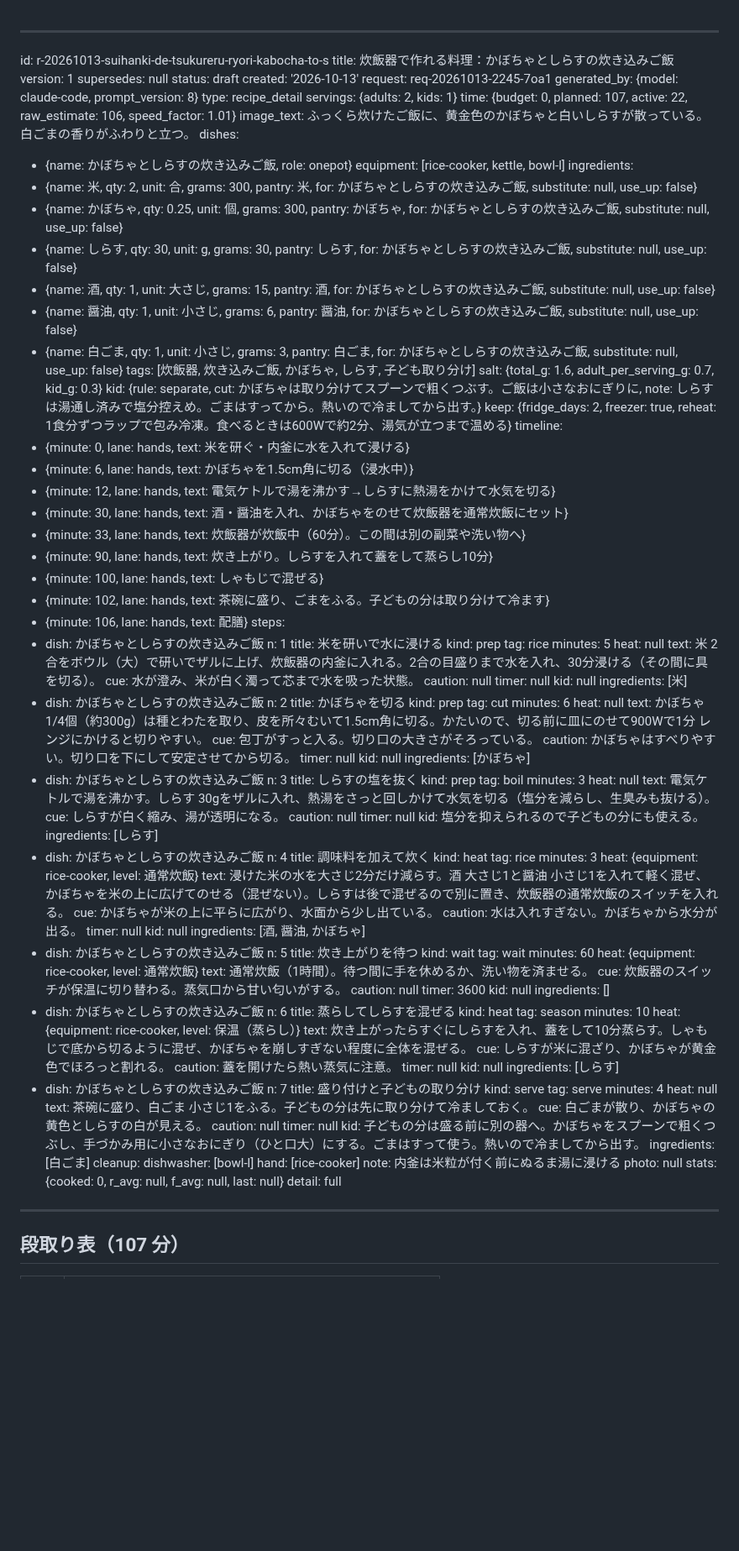
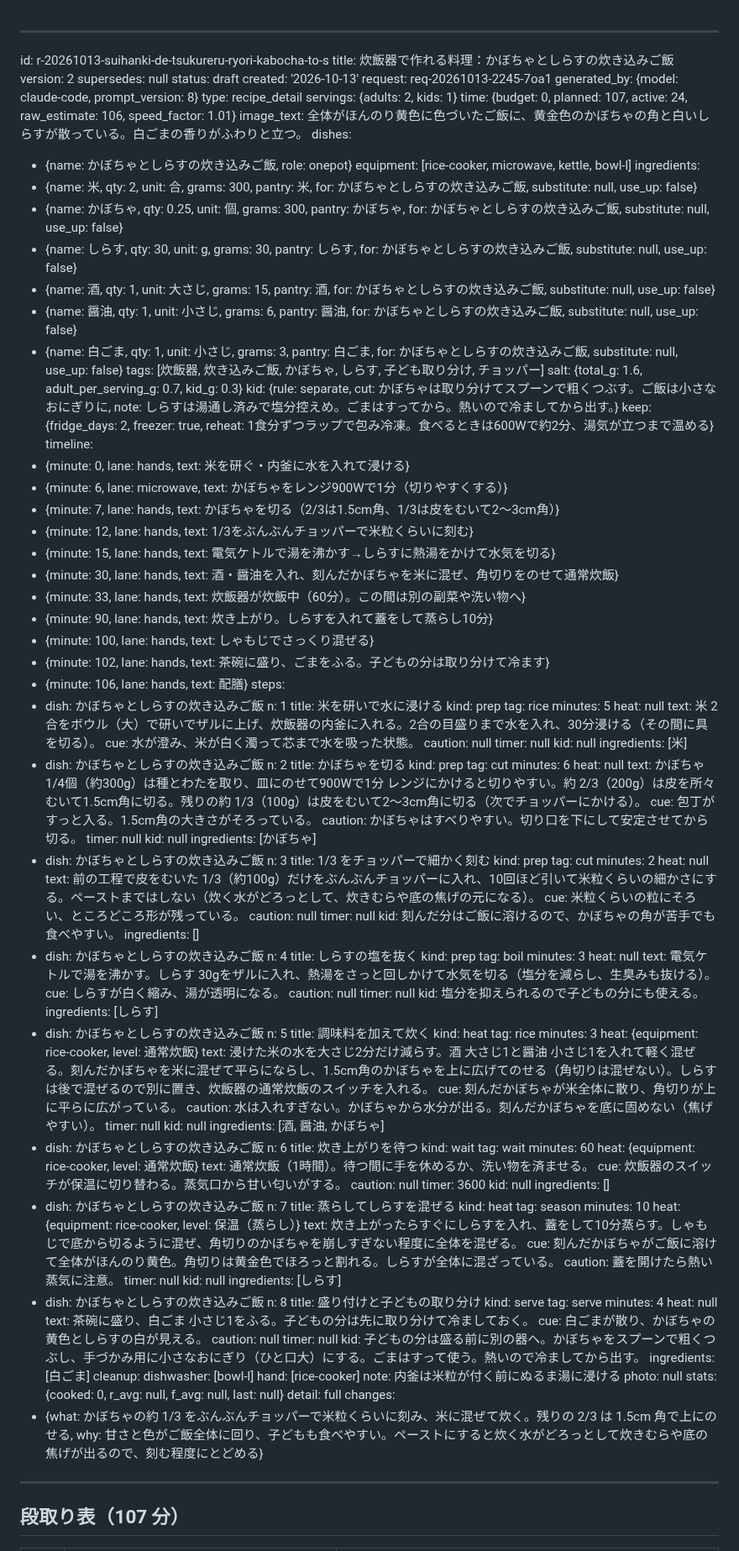
Before and after one commit to peirin1230-ship-it/recipi, a Markdown page: recipes/r-20261013-suihanki-de-tsukureru-ryori-kabocha-to-s.md, the part around one of its changes. Shown at 84% size. Rendered like a GitHub page; blank space fills up the shorter version.

```diff
--- a/recipes/r-20261013-suihanki-de-tsukureru-ryori-kabocha-to-s.md
+++ b/recipes/r-20261013-suihanki-de-tsukureru-ryori-kabocha-to-s.md
@@ -1,7 +1,7 @@
 ---
 id: r-20261013-suihanki-de-tsukureru-ryori-kabocha-to-s
 title: 炊飯器で作れる料理：かぼちゃとしらすの炊き込みご飯
-version: 1
+version: 2
 supersedes: null
 status: draft
 created: '2026-10-13'
@@ -9,11 +9,11 @@ request: req-20261013-2245-7oa1
 generated_by: {model: claude-code, prompt_version: 8}
 type: recipe_detail
 servings: {adults: 2, kids: 1}
-time: {budget: 0, planned: 107, active: 22, raw_estimate: 106, speed_factor: 1.01}
-image_text: ふっくら炊けたご飯に、黄金色のかぼちゃと白いしらすが散っている。白ごまの香りがふわりと立つ。
+time: {budget: 0, planned: 107, active: 24, raw_estimate: 106, speed_factor: 1.01}
+image_text: 全体がほんのり黄色に色づいたご飯に、黄金色のかぼちゃの角と白いしらすが散っている。白ごまの香りがふわりと立つ。
 dishes:
 - {name: かぼちゃとしらすの炊き込みご飯, role: onepot}
-equipment: [rice-cooker, kettle, bowl-l]
+equipment: [rice-cooker, microwave, kettle, bowl-l]
 ingredients:
 - {name: 米, qty: 2, unit: 合, grams: 300, pantry: 米, for: かぼちゃとしらすの炊き込みご飯, substitute: null, use_up: false}
 - {name: かぼちゃ, qty: 0.25, unit: 個, grams: 300, pantry: かぼちゃ, for: かぼちゃとしらすの炊き込みご飯, substitute: null, use_up: false}
@@ -21,18 +21,20 @@ ingredients:
 - {name: 酒, qty: 1, unit: 大さじ, grams: 15, pantry: 酒, for: かぼちゃとしらすの炊き込みご飯, substitute: null, use_up: false}
 - {name: 醤油, qty: 1, unit: 小さじ, grams: 6, pantry: 醤油, for: かぼちゃとしらすの炊き込みご飯, substitute: null, use_up: false}
 - {name: 白ごま, qty: 1, unit: 小さじ, grams: 3, pantry: 白ごま, for: かぼちゃとしらすの炊き込みご飯, substitute: null, use_up: false}
-tags: [炊飯器, 炊き込みご飯, かぼちゃ, しらす, 子ども取り分け]
+tags: [炊飯器, 炊き込みご飯, かぼちゃ, しらす, 子ども取り分け, チョッパー]
 salt: {total_g: 1.6, adult_per_serving_g: 0.7, kid_g: 0.3}
 kid: {rule: separate, cut: かぼちゃは取り分けてスプーンで粗くつぶす。ご飯は小さなおにぎりに, note: しらすは湯通し済みで塩分控えめ。ごまはすってから。熱いので冷ましてから出す。}
 keep: {fridge_days: 2, freezer: true, reheat: 1食分ずつラップで包み冷凍。食べるときは600Wで約2分、湯気が立つまで温める}
 timeline:
 - {minute: 0, lane: hands, text: 米を研ぐ・内釜に水を入れて浸ける}
-- {minute: 6, lane: hands, text: かぼちゃを1.5cm角に切る（浸水中）}
-- {minute: 12, lane: hands, text: 電気ケトルで湯を沸かす→しらすに熱湯をかけて水気を切る}
-- {minute: 30, lane: hands, text: 酒・醤油を入れ、かぼちゃをのせて炊飯器を通常炊飯にセット}
+- {minute: 6, lane: microwave, text: かぼちゃをレンジ900Wで1分（切りやすくする）}
+- {minute: 7, lane: hands, text: かぼちゃを切る（2/3は1.5cm角、1/3は皮をむいて2〜3cm角）}
+- {minute: 12, lane: hands, text: 1/3をぶんぶんチョッパーで米粒くらいに刻む}
+- {minute: 15, lane: hands, text: 電気ケトルで湯を沸かす→しらすに熱湯をかけて水気を切る}
+- {minute: 30, lane: hands, text: 酒・醤油を入れ、刻んだかぼちゃを米に混ぜ、角切りをのせて通常炊飯}
 - {minute: 33, lane: hands, text: 炊飯器が炊飯中（60分）。この間は別の副菜や洗い物へ}
 - {minute: 90, lane: hands, text: 炊き上がり。しらすを入れて蓋をして蒸らし10分}
-- {minute: 100, lane: hands, text: しゃもじで混ぜる}
+- {minute: 100, lane: hands, text: しゃもじでさっくり混ぜる}
 - {minute: 102, lane: hands, text: 茶碗に盛り、ごまをふる。子どもの分は取り分けて冷ます}
 - {minute: 106, lane: hands, text: 配膳}
 steps:
@@ -56,14 +58,27 @@ steps:
   tag: cut
   minutes: 6
   heat: null
-  text: かぼちゃ 1/4個（約300g）は種とわたを取り、皮を所々むいて1.5cm角に切る。かたいので、切る前に皿にのせて900Wで1分 レンジにかけると切りやすい。
-  cue: 包丁がすっと入る。切り口の大きさがそろっている。
+  text: かぼちゃ 1/4個（約300g）は種とわたを取り、皿にのせて900Wで1分 レンジにかけると切りやすい。約 2/3（200g）は皮を所々むいて1.5cm角に切る。残りの約 1/3（100g）は皮をむいて2〜3cm角に切る（次でチョッパーにかける）。
+  cue: 包丁がすっと入る。1.5cm角の大きさがそろっている。
   caution: かぼちゃはすべりやすい。切り口を下にして安定させてから切る。
   timer: null
   kid: null
   ingredients: [かぼちゃ]
 - dish: かぼちゃとしらすの炊き込みご飯
   n: 3
+  title: 1/3 をチョッパーで細かく刻む
+  kind: prep
+  tag: cut
+  minutes: 2
+  heat: null
+  text: 前の工程で皮をむいた 1/3（約100g）だけをぶんぶんチョッパーに入れ、10回ほど引いて米粒くらいの細かさにする。ペーストまではしない（炊く水がどろっとして、炊きむらや底の焦げの元になる）。
+  cue: 米粒くらいの粒にそろい、ところどころ形が残っている。
+  caution: null
+  timer: null
+  kid: 刻んだ分はご飯に溶けるので、かぼちゃの角が苦手でも食べやすい。
+  ingredients: []
+- dish: かぼちゃとしらすの炊き込みご飯
+  n: 4
   title: しらすの塩を抜く
   kind: prep
   tag: boil
@@ -76,20 +91,20 @@ steps:
   kid: 塩分を抑えられるので子どもの分にも使える。
   ingredients: [しらす]
 - dish: かぼちゃとしらすの炊き込みご飯
-  n: 4
+  n: 5
   title: 調味料を加えて炊く
   kind: heat
   tag: rice
   minutes: 3
   heat: {equipment: rice-cooker, level: 通常炊飯}
-  text: 浸けた米の水を大さじ2分だけ減らす。酒 大さじ1と醤油 小さじ1を入れて軽く混ぜ、かぼちゃを米の上に広げてのせる（混ぜない）。しらすは後で混ぜるので別に置き、炊飯器の通常炊飯のスイッチを入れる。
-  cue: かぼちゃが米の上に平らに広がり、水面から少し出ている。
-  caution: 水は入れすぎない。かぼちゃから水分が出る。
+  text: 浸けた米の水を大さじ2分だけ減らす。酒 大さじ1と醤油 小さじ1を入れて軽く混ぜる。刻んだかぼちゃを米に混ぜて平らにならし、1.5cm角のかぼちゃを上に広げてのせる（角切りは混ぜない）。しらすは後で混ぜるので別に置き、炊飯器の通常炊飯のスイッチを入れる。
+  cue: 刻んだかぼちゃが米全体に散り、角切りが上に平らに広がっている。
+  caution: 水は入れすぎない。かぼちゃから水分が出る。刻んだかぼちゃを底に固めない（焦げやすい）。
   timer: null
   kid: null
   ingredients: [酒, 醤油, かぼちゃ]
 - dish: かぼちゃとしらすの炊き込みご飯
-  n: 5
+  n: 6
   title: 炊き上がりを待つ
   kind: wait
   tag: wait
@@ -102,20 +117,20 @@ steps:
   kid: null
   ingredients: []
 - dish: かぼちゃとしらすの炊き込みご飯
-  n: 6
+  n: 7
   title: 蒸らしてしらすを混ぜる
   kind: heat
   tag: season
   minutes: 10
   heat: {equipment: rice-cooker, level: 保温（蒸らし）}
-  text: 炊き上がったらすぐにしらすを入れ、蓋をして10分蒸らす。しゃもじで底から切るように混ぜ、かぼちゃを崩しすぎない程度に全体を混ぜる。
-  cue: しらすが米に混ざり、かぼちゃが黄金色でほろっと割れる。
+  text: 炊き上がったらすぐにしらすを入れ、蓋をして10分蒸らす。しゃもじで底から切るように混ぜ、角切りのかぼちゃを崩しすぎない程度に全体を混ぜる。
+  cue: 刻んだかぼちゃがご飯に溶けて全体がほんのり黄色。角切りは黄金色でほろっと割れる。しらすが全体に混ざっている。
   caution: 蓋を開けたら熱い蒸気に注意。
   timer: null
   kid: null
   ingredients: [しらす]
 - dish: かぼちゃとしらすの炊き込みご飯
-  n: 7
+  n: 8
   title: 盛り付けと子どもの取り分け
   kind: serve
   tag: serve
@@ -134,6 +149,8 @@ cleanup:
 photo: null
 stats: {cooked: 0, r_avg: null, f_avg: null, last: null}
 detail: full
+changes:
+- {what: かぼちゃの約 1/3 をぶんぶんチョッパーで米粒くらいに刻み、米に混ぜて炊く。残りの 2/3 は 1.5cm 角で上にのせる, why: 甘さと色がご飯全体に回り、子どもも食べやすい。ペーストにすると炊く水がどろっとして炊きむらや底の焦げが出るので、刻む程度にとどめる}
 ---
 
 ## 段取り表（107 分）
```
Also changed, not shown: other parts of recipes/r-20261013-suihanki-de-tsukureru-ryori-kabocha-to-s.md (+30 -21 lines).
